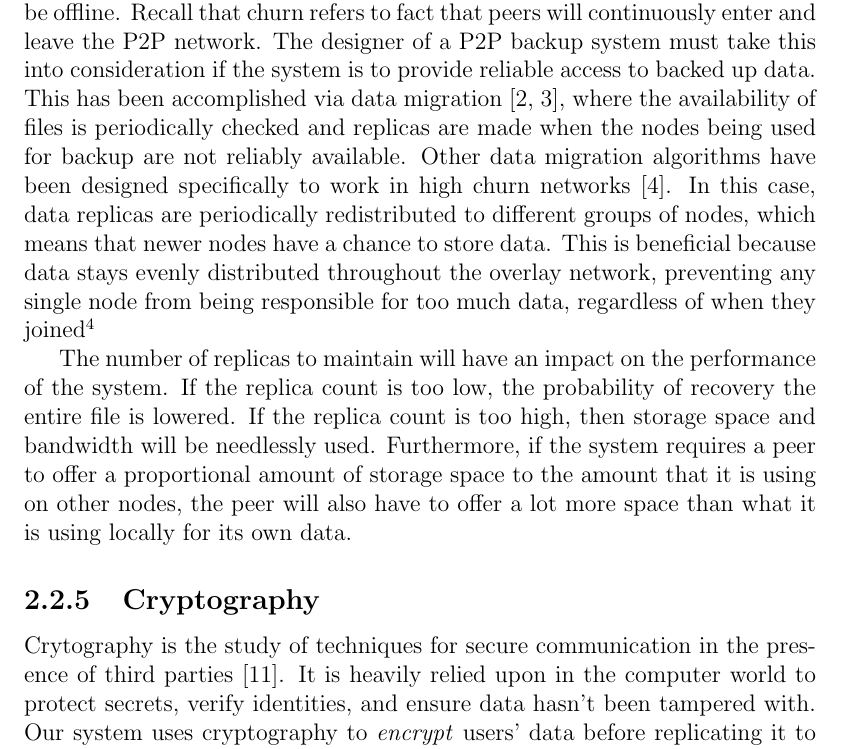
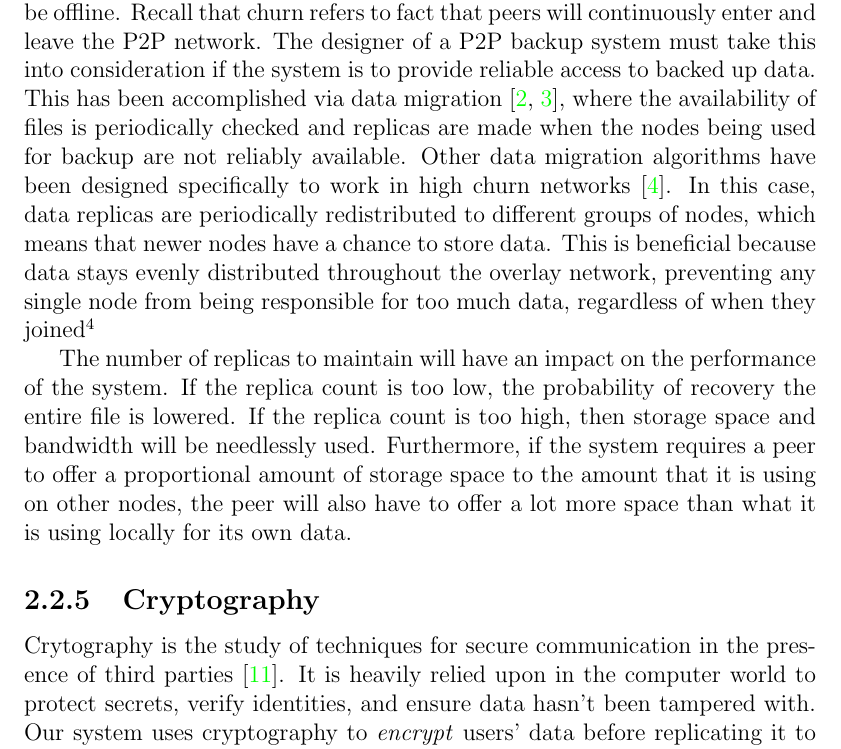
Before and after one commit to marcgreen/p2pbackup, a LaTeX thesis (paper/paper.tex): part of page 14 of 24, cut so that both start at the same text. Compiled offline with pdfLaTeX.

Commit message:
Enable hyperlinking in the paper

```diff
--- a/paper/paper.tex
+++ b/paper/paper.tex
@@ -14,12 +14,19 @@
 \usepackage{epstopdf}
 \usepackage{url}
 \usepackage{verbatim}
+\usepackage{hyperref}
 %\usepackage[autostyle]{csquotes}
 %\usepackage[toc,page]{appendix}
 
 \usepackage[top=1in, bottom=1.5in, left=1.5in,right=1.5in]{geometry} % setting the page alignment with this package
 
 \DeclareGraphicsExtensions{.png}
+
+\hypersetup{
+    colorlinks=true, %set true if you want colored links
+    linktoc=all,     %set to all if you want both sections and subsections linked
+    linkcolor=black,  %choose some color if you want links to stand out
+}
 
 \begin{document}
 
```
Also changed, not shown: 1 other file.
